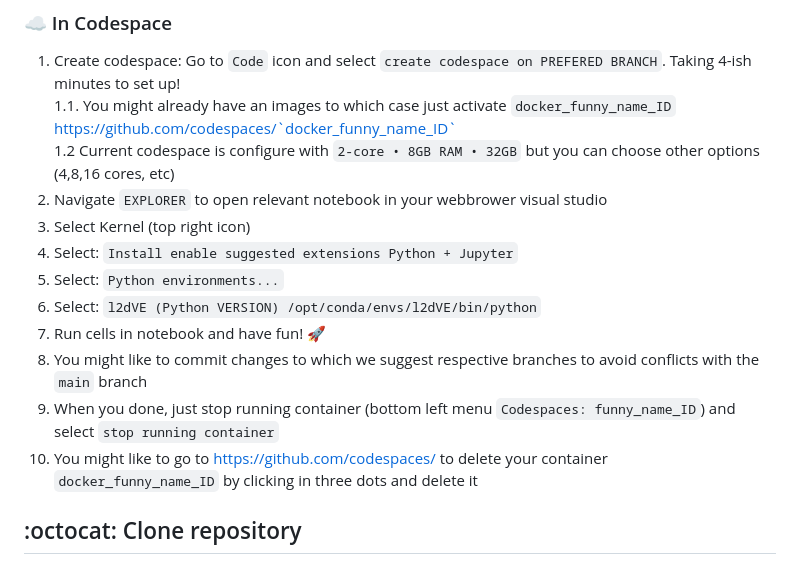
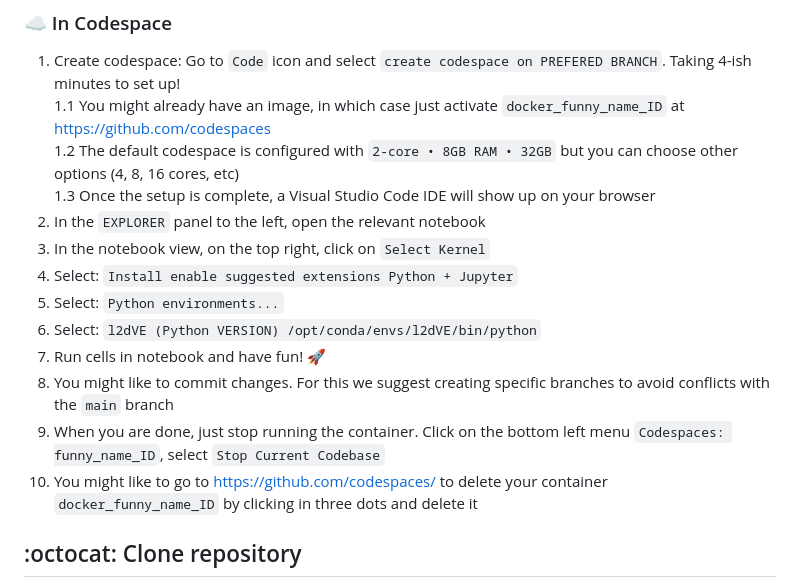
Before and after one commit to AdamTest24/Case_Studies_L2D, a Markdown page: README.md, the part around the change. Rendered like a GitHub page.

Commit message:
Update README.md (#16)
Fix small typos in the readme

```diff
--- a/README.md
+++ b/README.md
@@ -18,17 +18,18 @@ mamba activate l2dVE && jupyter notebook --browser=firefox
 
 ### :cloud: In Codespace
 1. Create codespace: Go to `Code` icon and select `create codespace on PREFERED BRANCH`. Taking 4-ish minutes to set up!
-	1.1. You might already have an images to which case just activate `docker_funny_name_ID` https://github.com/codespaces/`docker_funny_name_ID`
-        1.2  Current codespace is configure with `2-core • 8GB RAM • 32GB` but you can choose other options (4,8,16 cores, etc)
-2. Navigate `EXPLORER` to open relevant notebook in your webbrower visual studio
-3. Select Kernel (top right icon)
-4. Select: `Install enable suggested extensions Python + Jupyter`
-5. Select: `Python environments...`
-6. Select: `l2dVE (Python VERSION) /opt/conda/envs/l2dVE/bin/python`
-7. Run cells in notebook and have fun! 🚀
-8. You might like to commit changes to which we suggest respective branches to avoid conflicts with the `main` branch
-9. When you done, just stop running container (bottom left menu `Codespaces: funny_name_ID`) and select `stop running container`
-10. You might like to go to https://github.com/codespaces/ to delete your container `docker_funny_name_ID` by clicking in three dots and delete it
+	1.1 You might already have an image, in which case just activate `docker_funny_name_ID` at https://github.com/codespaces
+	1.2 The default codespace is configured with `2-core • 8GB RAM • 32GB` but you can choose other options (4, 8, 16 cores, etc)
+	1.3 Once the setup is complete, a Visual Studio Code IDE will show up on your browser
+3. In the `EXPLORER` panel to the left, open the relevant notebook
+4. In the notebook view, on the top right, click on `Select Kernel`
+5. Select: `Install enable suggested extensions Python + Jupyter`
+6. Select: `Python environments...`
+7. Select: `l2dVE (Python VERSION) /opt/conda/envs/l2dVE/bin/python`
+8. Run cells in notebook and have fun! 🚀
+9. You might like to commit changes. For this we suggest creating specific branches to avoid conflicts with the `main` branch
+10. When you are done, just stop running the container. Click on the bottom left menu `Codespaces: funny_name_ID`, select `Stop Current Codebase`
+11. You might like to go to https://github.com/codespaces/ to delete your container `docker_funny_name_ID` by clicking in three dots and delete it
 
 
 ## :octocat: Clone repository
```
